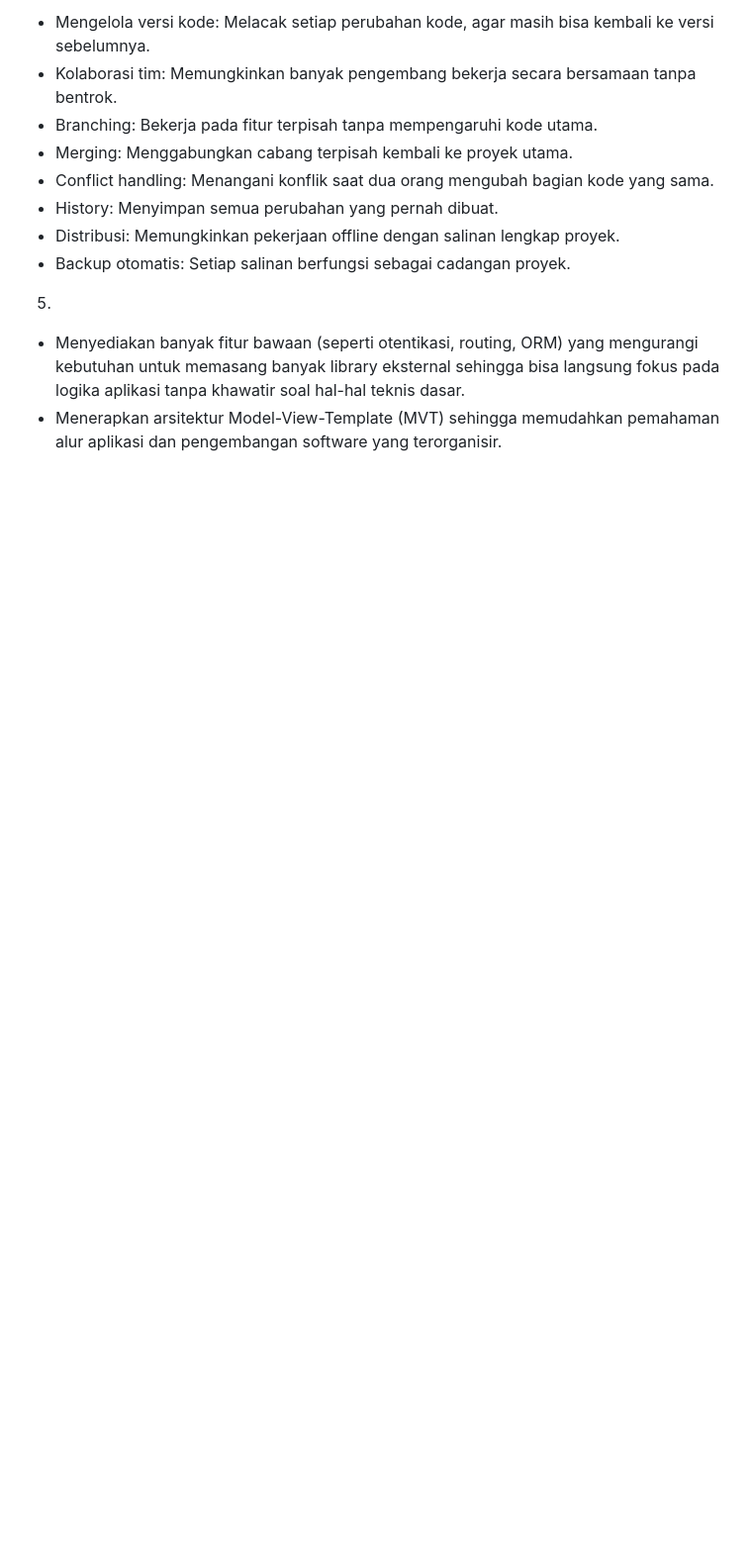
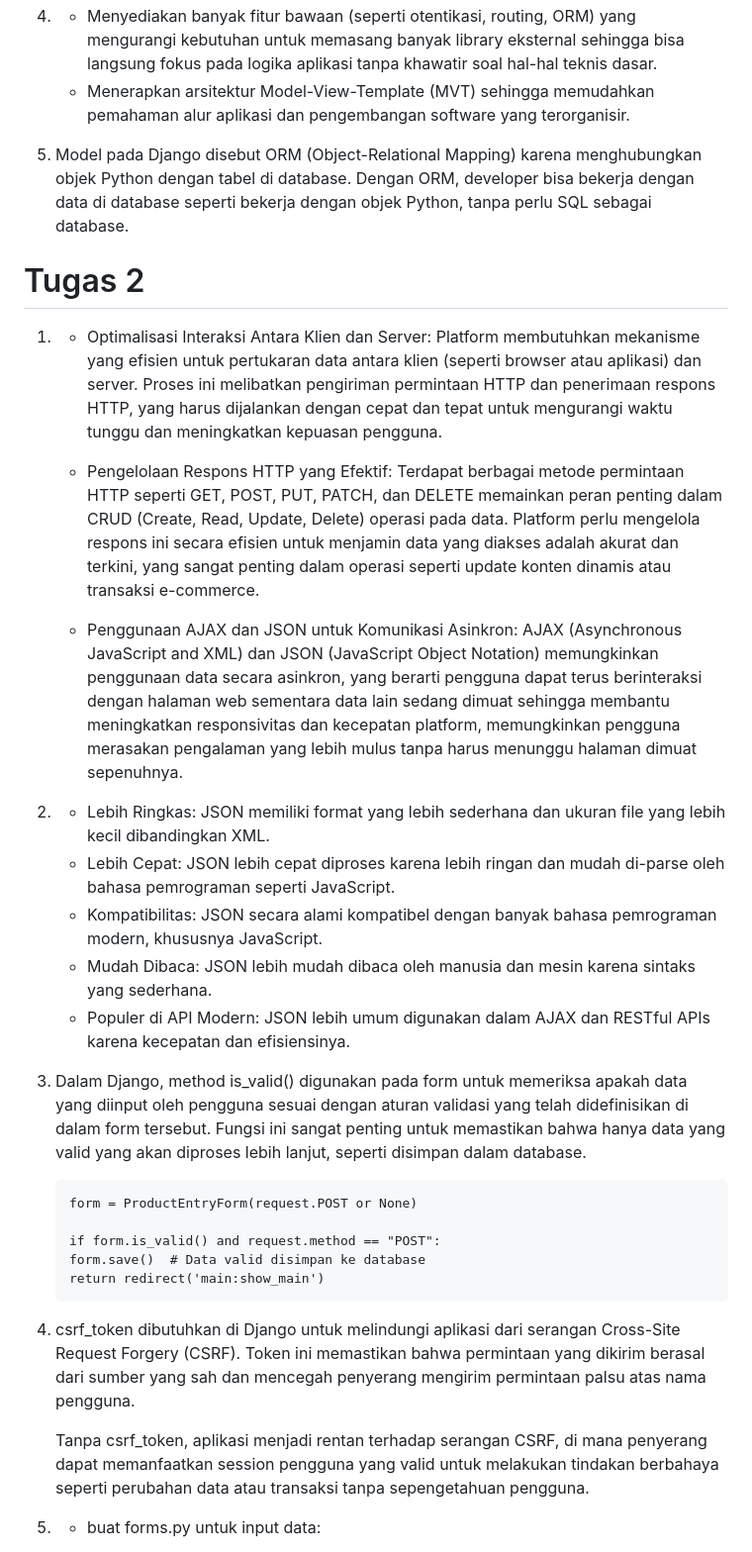
Before and after one commit to dzikrilmn/stratified, a Markdown page: README.md, the part around the change printed below. Shown: that part at 99% size. Drawn GitHub-style; blank space fills up the shorter version.

````diff
--- a/README.md
+++ b/README.md
@@ -33,16 +22,41 @@ Client Response
 
 4.
-  - Mengelola versi kode: Melacak setiap perubahan kode, agar masih bisa kembali ke versi sebelumnya.
-  - Kolaborasi tim: Memungkinkan banyak pengembang bekerja secara bersamaan tanpa bentrok.
-  - Branching: Bekerja pada fitur terpisah tanpa mempengaruhi kode utama.
-  - Merging: Menggabungkan cabang terpisah kembali ke proyek utama.
-  - Conflict handling: Menangani konflik saat dua orang mengubah bagian kode yang sama.
-  - History: Menyimpan semua perubahan yang pernah dibuat.
-  - Distribusi: Memungkinkan pekerjaan offline dengan salinan lengkap proyek.
-  - Backup otomatis: Setiap salinan berfungsi sebagai cadangan proyek.
+      - Menyediakan banyak fitur bawaan (seperti otentikasi, routing, ORM) yang mengurangi kebutuhan untuk memasang banyak library eksternal sehingga bisa langsung fokus pada logika
+      aplikasi tanpa khawatir soal hal-hal teknis dasar.
+      - Menerapkan arsitektur Model-View-Template (MVT) sehingga memudahkan pemahaman alur aplikasi dan pengembangan software yang terorganisir.
+
+5. Model pada Django disebut ORM (Object-Relational Mapping) karena menghubungkan objek Python dengan tabel di database. Dengan ORM, developer bisa bekerja dengan data di database seperti bekerja dengan objek Python, tanpa perlu SQL sebagai database.
+
+# Tugas 2
+
+1.
+      - Optimalisasi Interaksi Antara Klien dan Server: Platform membutuhkan mekanisme yang efisien untuk pertukaran data antara klien (seperti browser atau aplikasi) dan server. Proses ini melibatkan pengiriman permintaan HTTP dan penerimaan respons HTTP, yang harus dijalankan dengan cepat dan tepat untuk mengurangi waktu tunggu dan meningkatkan kepuasan pengguna.
+
+      - Pengelolaan Respons HTTP yang Efektif: Terdapat berbagai metode permintaan HTTP seperti GET, POST, PUT, PATCH, dan DELETE memainkan peran penting dalam CRUD (Create, Read, Update, Delete) operasi pada data. Platform perlu mengelola respons ini secara efisien untuk menjamin data yang diakses adalah akurat dan terkini, yang sangat penting dalam operasi seperti update konten dinamis atau transaksi e-commerce.
+
+      - Penggunaan AJAX dan JSON untuk Komunikasi Asinkron: AJAX (Asynchronous JavaScript and XML) dan JSON (JavaScript Object Notation) memungkinkan penggunaan data secara asinkron, yang berarti pengguna dapat terus berinteraksi dengan halaman web sementara data lain sedang dimuat sehingga membantu meningkatkan responsivitas dan kecepatan platform, memungkinkan pengguna merasakan pengalaman yang lebih mulus tanpa harus menunggu halaman dimuat sepenuhnya.
+
+2.
+      - Lebih Ringkas: JSON memiliki format yang lebih sederhana dan ukuran file yang lebih kecil dibandingkan XML.
+      - Lebih Cepat: JSON lebih cepat diproses karena lebih ringan dan mudah di-parse oleh bahasa pemrograman seperti JavaScript.
+      - Kompatibilitas: JSON secara alami kompatibel dengan banyak bahasa pemrograman modern, khususnya JavaScript.
+      - Mudah Dibaca: JSON lebih mudah dibaca oleh manusia dan mesin karena sintaks yang sederhana.
+      - Populer di API Modern: JSON lebih umum digunakan dalam AJAX dan RESTful APIs karena kecepatan dan efisiensinya.
+
+3. Dalam Django, method is_valid() digunakan pada form untuk memeriksa apakah data yang diinput oleh pengguna sesuai dengan aturan validasi yang telah didefinisikan di dalam form tersebut. Fungsi ini sangat penting untuk memastikan bahwa hanya data yang valid yang akan diproses lebih lanjut, seperti disimpan dalam database.
+
+      ```
+      form = ProductEntryForm(request.POST or None)
+
+      if form.is_valid() and request.method == "POST":
+      form.save()  # Data valid disimpan ke database
+      return redirect('main:show_main')
+      ```
+
+4. csrf_token dibutuhkan di Django untuk melindungi aplikasi dari serangan Cross-Site Request Forgery (CSRF). Token ini memastikan bahwa permintaan yang dikirim berasal dari sumber yang sah dan mencegah penyerang mengirim permintaan palsu atas nama pengguna.
+
+      Tanpa csrf_token, aplikasi menjadi rentan terhadap serangan CSRF, di mana penyerang dapat memanfaatkan session pengguna yang valid untuk melakukan tindakan berbahaya seperti perubahan data atau transaksi tanpa sepengetahuan pengguna.
 
 5.
-  - Menyediakan banyak fitur bawaan (seperti otentikasi, routing, ORM) yang mengurangi kebutuhan untuk memasang banyak library eksternal sehingga bisa langsung fokus pada logika
-    aplikasi tanpa khawatir soal hal-hal teknis dasar.
-  - Menerapkan arsitektur Model-View-Template (MVT) sehingga memudahkan pemahaman alur aplikasi dan pengembangan software yang terorganisir.
+      - buat forms.py untuk input data:
 
````
Also changed, not shown: other parts of README.md (+74 -26 lines), image-1.png (added), image-2.png (added), image.png (added).
